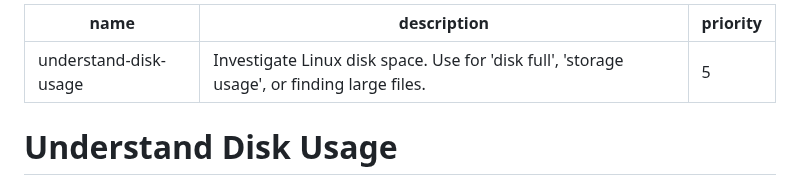
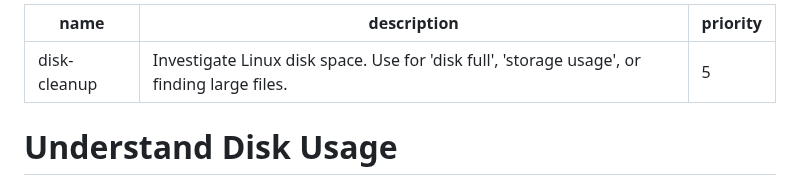
Before and after one commit to pansapiens/agent-skills, a Markdown page: skills/disk-cleanup/SKILL.md, the part around the change. Drawn GitHub-style.

Commit message:
Rename understand-disk-usage to disk-cleanup

```diff
--- a/skills/understand-disk-usage/SKILL.md
+++ b/skills/disk-cleanup/SKILL.md
@@ -1,5 +1,5 @@
 ---
-name: understand-disk-usage
+name: disk-cleanup
 description: Investigate Linux disk space. Use for 'disk full', 'storage usage', or finding large files.
 priority: 5
 ---
```
Also changed, not shown: 2 other files.
